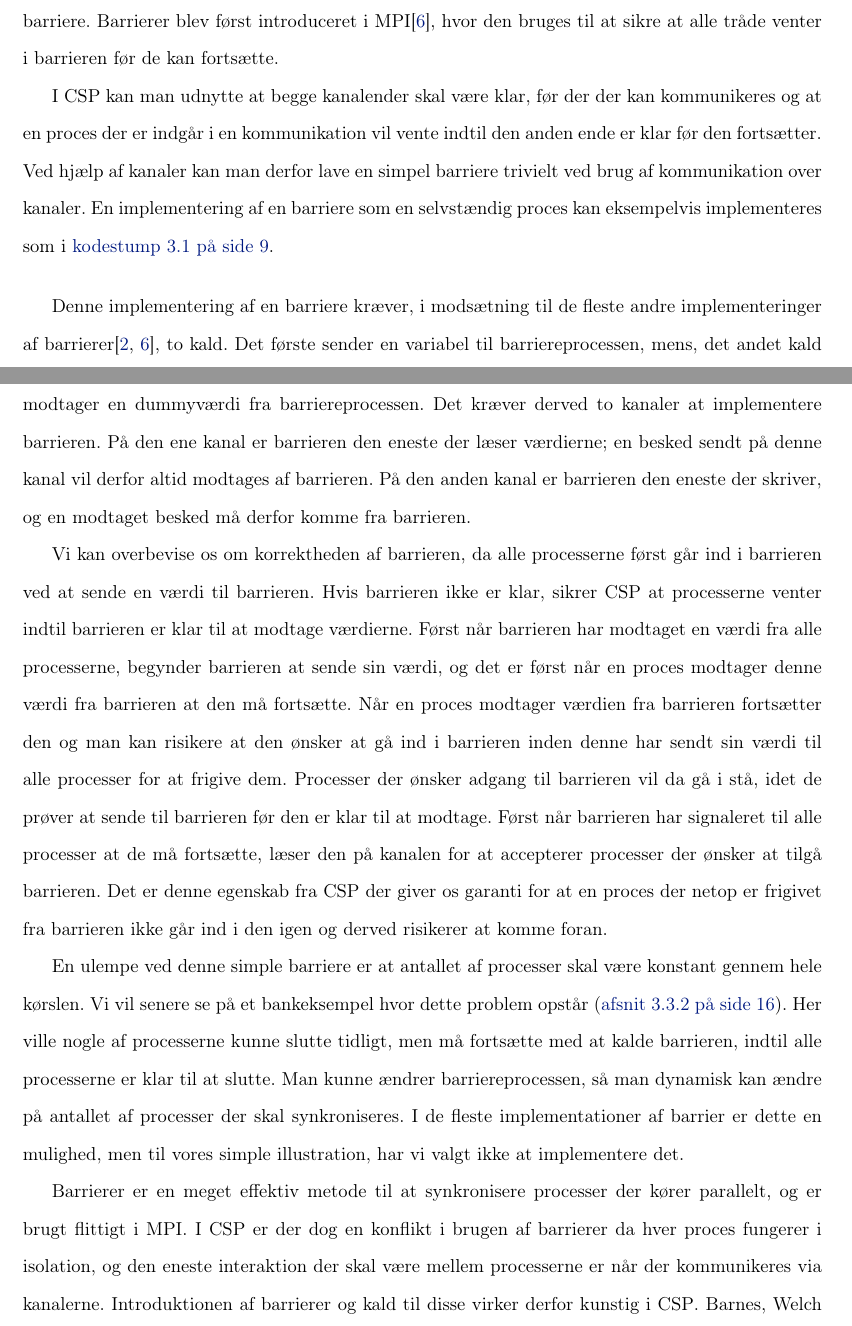
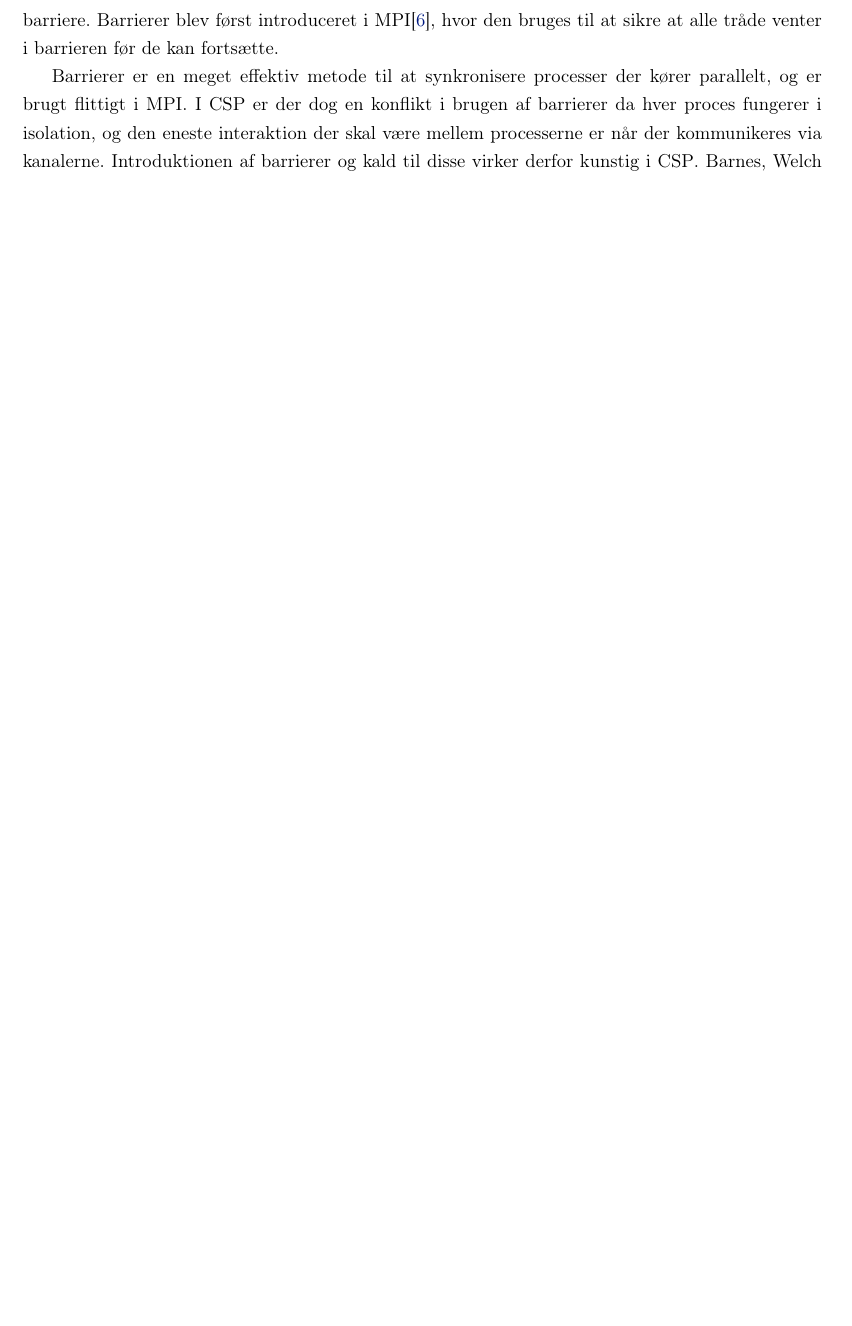
Before and after one commit to shamran/TimedPyCSP, a LaTeX book (report/skelet.tex, which reads report/des/theory.tex): two parts of pages 11 and 12 of 38 before the commit and part of page 10 of 31 after it, the two joined at a grey line, cut so that both start at the same text, the shorter picture padded with empty space. Compiled offline with pdfLaTeX.

Commit message:
fjernet implementering af barrierer da det ikke er relevant

```diff
--- a/report/des/theory.tex
+++ b/report/des/theory.tex
@@ -51,10 +51,3 @@ processerne, og til denne koordinering og synkronisering af flere
 processer er  den mest brugte metode at introducere en barriere. Barrierer blev først introduceret i MPI\cite{mpi-barrier}, hvor den bruges til at
 sikre at alle tråde venter i barrieren før de kan fortsætte.
 
-I \csp kan man udnytte at begge
-kanalender skal være klar, før der der kan kommunikeres og at en proces der er
-indgår i en kommunikation vil vente indtil den anden ende er klar før den
-fortsætter.  Ved hjælp af kanaler kan man derfor lave en simpel barriere
-trivielt ved brug af kommunikation over kanaler.  En implementering af en
-barriere som en selvstændig proces kan eksempelvis implementeres som i
-\cref{barrier-imp}.
@@ -72,34 +54,52 @@ def Barrier(nprocesses, signalIN, signalOUT):
-Denne implementering af en barriere kræver, i modsætning til de fleste andre
-implementeringer af barrierer\cites{mpi-barrier, crew}, to kald. Det første
-sender en variabel til barriereprocessen, mens,
-det andet kald modtager en dummyværdi fra barriereprocessen. Det kræver derved
-to kanaler at implementere barrieren. På den ene kanal er barrieren den eneste
-der læser værdierne; en besked sendt på denne kanal vil derfor altid modtages
-af barrieren. På den anden kanal er barrieren den eneste der skriver, og en
-modtaget besked må derfor komme fra barrieren.
-
-Vi kan overbevise os om korrektheden af barrieren, da alle processerne først
-går ind i barrieren ved at sende en værdi til barrieren. Hvis barrieren ikke er
-klar, sikrer \csp at processerne venter indtil barrieren er klar til at modtage
-værdierne. Først når barrieren har modtaget en værdi fra alle processerne,
-begynder barrieren at sende sin værdi, og det er først når en proces modtager
-denne værdi fra barrieren at den må fortsætte. Når en proces modtager værdien
-fra barrieren fortsætter den og man kan risikere at den ønsker at gå ind i
-barrieren inden denne har sendt sin værdi til alle processer for at frigive dem.
-Processer der ønsker adgang til barrieren vil da gå i stå, idet de prøver at
-sende til barrieren før den er klar til at modtage. Først
-når barrieren har signaleret til alle processer at de må fortsætte, læser den
-på kanalen for at accepterer processer der ønsker at tilgå barrieren. Det er
-denne egenskab fra \csp der giver os garanti for at en proces der netop er
-frigivet fra barrieren ikke går ind i den igen og derved risikerer at komme
-foran.
-
-En ulempe ved denne simple barriere er at antallet af processer skal være
-konstant gennem hele kørslen.
-Vi vil senere se på et bankeksempel hvor dette problem opstår (\cref{bank-eksempel}). Her ville nogle af
-processerne kunne slutte tidligt, men må fortsætte med  at kalde barrieren, indtil alle processerne er klar til at slutte.
-Man kunne ændrer barriereprocessen, så man dynamisk kan ændre på antallet af processer der
-skal synkroniseres. I de fleste implementationer af barrier er dette en mulighed, men til vores simple illustration, har vi valgt ikke at implementere det.
+%I \csp kan man udnytte at begge
+%kanalender skal være klar, før der der kan kommunikeres og at en proces der er
+%indgår i en kommunikation vil vente indtil den anden ende er klar før den
+%fortsætter.  Ved hjælp af kanaler kan man derfor lave en simpel barriere
+%trivielt ved brug af kommunikation over kanaler.  En implementering af en
+%barriere som en selvstændig proces kan eksempelvis implementeres som i
+%\cref{barrier-imp}.
+%
+%\begin{lstlisting}[float, label=barrier-imp,caption=En barriere i \pycsp]
+%@proces
+%def Barrier(nprocesses, signalIN, signalOUT):
+%	while True:
+%		for i in range (nprocesses):
+%			signalIN()
+%		for i in range (nprocesses):
+%			signalOUT(0)
+%\end{lstlisting}
+%
+%Denne implementering af en barriere kræver, i modsætning til de fleste andre
+%implementeringer af barrierer\cites{mpi-barrier, crew}, to kald. Det første
+%sender en variabel til barriereprocessen, mens,
+%det andet kald modtager en dummyværdi fra barriereprocessen. Det kræver derved
+%to kanaler at implementere barrieren. På den ene kanal er barrieren den eneste
+%der læser værdierne; en besked sendt på denne kanal vil derfor altid modtages
+%af barrieren. På den anden kanal er barrieren den eneste der skriver, og en
+%modtaget besked må derfor komme fra barrieren.
+%
+%Vi kan overbevise os om korrektheden af barrieren, da alle processerne først
+%går ind i barrieren ved at sende en værdi til barrieren. Hvis barrieren ikke er
+%klar, sikrer \csp at processerne venter indtil barrieren er klar til at modtage
+%værdierne. Først når barrieren har modtaget en værdi fra alle processerne,
+%begynder barrieren at sende sin værdi, og det er først når en proces modtager
+%denne værdi fra barrieren at den må fortsætte. Når en proces modtager værdien
+%fra barrieren fortsætter den og man kan risikere at den ønsker at gå ind i
+%barrieren inden denne har sendt sin værdi til alle processer for at frigive dem.
+%Processer der ønsker adgang til barrieren vil da gå i stå, idet de prøver at
+%sende til barrieren før den er klar til at modtage. Først
+%når barrieren har signaleret til alle processer at de må fortsætte, læser den
+%på kanalen for at accepterer processer der ønsker at tilgå barrieren. Det er
+%denne egenskab fra \csp der giver os garanti for at en proces der netop er
+%frigivet fra barrieren ikke går ind i den igen og derved risikerer at komme
+%foran.
+%
+%En ulempe ved denne simple barriere er at antallet af processer skal være
+%konstant gennem hele kørslen.
+%Vi vil senere se på et bankeksempel hvor dette problem opstår (\cref{bank-eksempel}). Her ville nogle af
+%processerne kunne slutte tidligt, men må fortsætte med  at kalde barrieren, indtil alle processerne er klar til at slutte.
+%Man kunne ændrer barriereprocessen, så man dynamisk kan ændre på antallet af processer der
+%skal synkroniseres. I de fleste implementationer af barrier er dette en mulighed, men til vores simple illustration, har vi valgt ikke at implementere det.
 
 Barrierer er en meget effektiv metode til at synkronisere processer der kører
 parallelt, og er brugt flittigt i MPI. I \csp er der dog en konflikt i brugen
```
Also changed, not shown: report/skelet.tex (+2 -2 lines), report/des/theory.tex (11 more changed lines).
